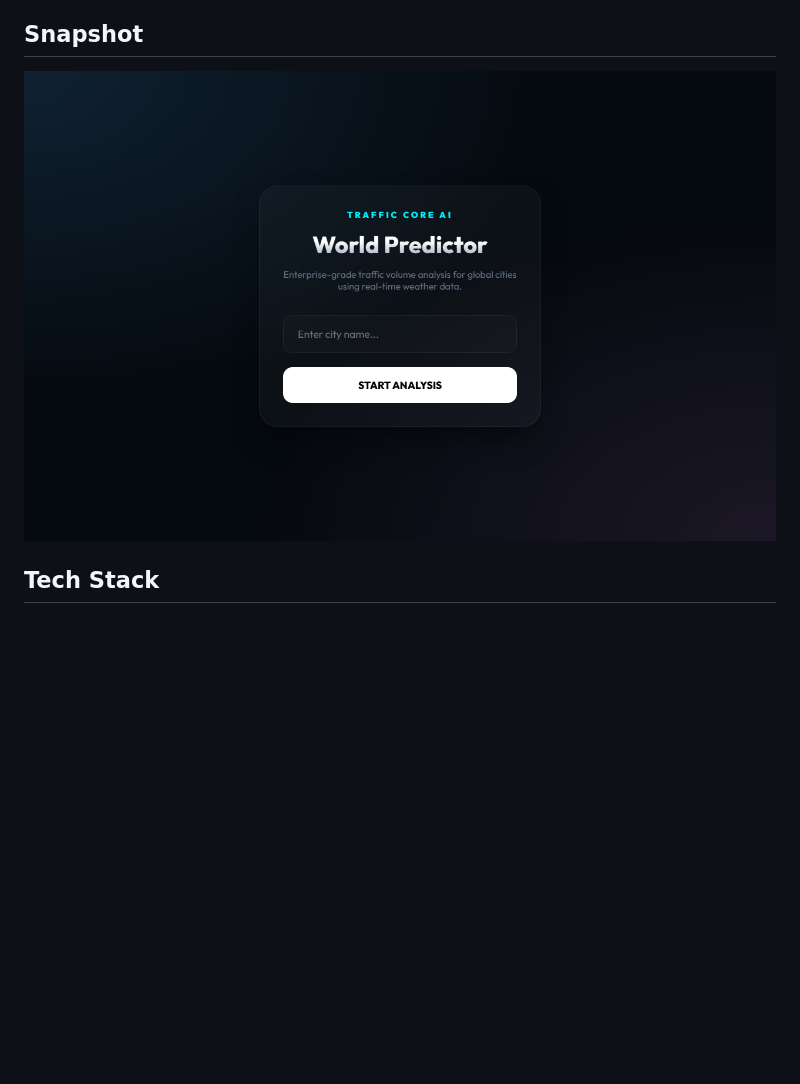
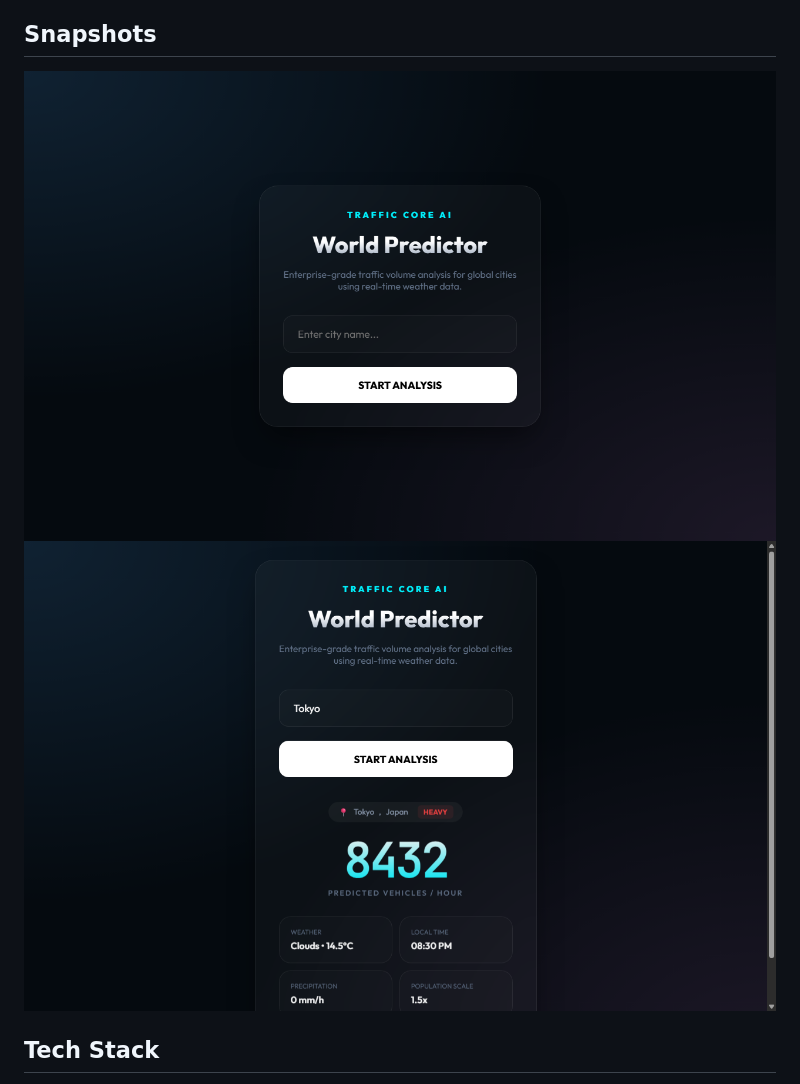
Before and after one commit to knowshivang344-byte/Traffic-Calculator, a Markdown page: README.md, the part around the change. Drawn GitHub-style; pictures changed too: snapshot_result.png (added); blank space fills up the shorter version.

Commit message:
Add prediction result snapshot

```diff
--- a/README.md
+++ b/README.md
@@ -8,8 +8,9 @@ Enterprise-grade traffic volume analysis for global cities using real-time weath
 - **Live Weather Integration:** Uses the Open-Meteo API to fetch the exact local time and real-time weather conditions to feed into the prediction model.
 - **High-Accuracy AI:** Built on a fine-tuned Random Forest Regressor (R² = 0.94) optimized for time-series traffic patterns.
 
-## Snapshot
-![App UI](snapshot.png)
+## Snapshots
+![App Home UI](snapshot.png)
+![App Prediction Result](snapshot_result.png)
 
 ## Tech Stack
 - **Backend:** FastAPI, Python, Pandas, Numpy, Scikit-Learn
```
